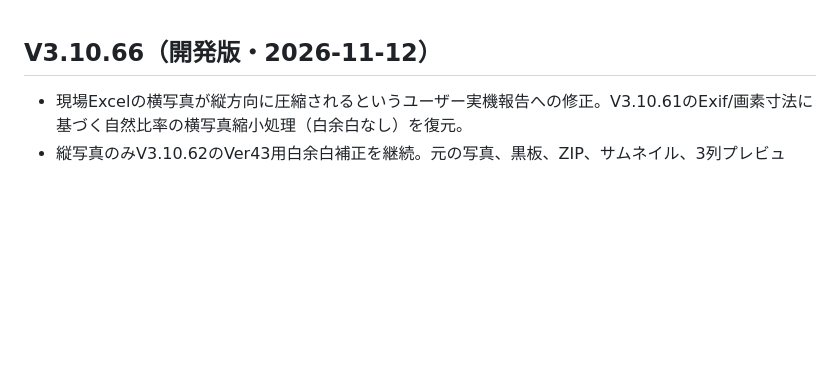
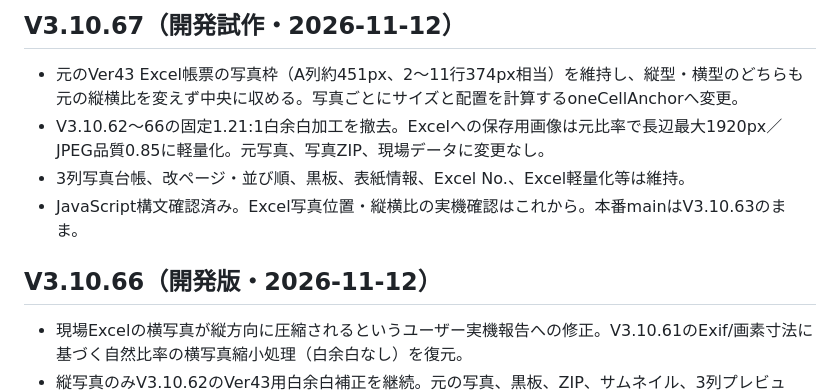
Before and after one commit to stsnwi-AI/iwazaki-kouji-photo-dx, a Markdown page: README.md, the part around the change. Rendered like a GitHub page; blank space fills up the shorter version.

Commit message:
V3.10.67: README.md metadata

```diff
--- a/README.md
+++ b/README.md
@@ -1,3 +1,9 @@
+## V3.10.67（開発試作・2026-11-12）
+- 元のVer43 Excel帳票の写真枠（A列約451px、2～11行374px相当）を維持し、縦型・横型のどちらも元の縦横比を変えず中央に収める。写真ごとにサイズと配置を計算するoneCellAnchorへ変更。
+- V3.10.62～66の固定1.21:1白余白加工を撤去。Excelへの保存用画像は元比率で長辺最大1920px／JPEG品質0.85に軽量化。元写真、写真ZIP、現場データに変更なし。
+- 3列写真台帳、改ページ・並び順、黒板、表紙情報、Excel No.、Excel軽量化等は維持。
+- JavaScript構文確認済み。Excel写真位置・縦横比の実機確認はこれから。本番mainはV3.10.63のまま。
+
 ## V3.10.66（開発版・2026-11-12）
 - 現場Excelの横写真が縦方向に圧縮されるというユーザー実機報告への修正。V3.10.61のExif/画素寸法に基づく自然比率の横写真縮小処理（白余白なし）を復元。
 - 縦写真のみV3.10.62のVer43用白余白補正を継続。元の写真、黒板、ZIP、サムネイル、3列プレビュー、Excelの写真台帳レイアウト、Excel軽量化処理を維持。
```
